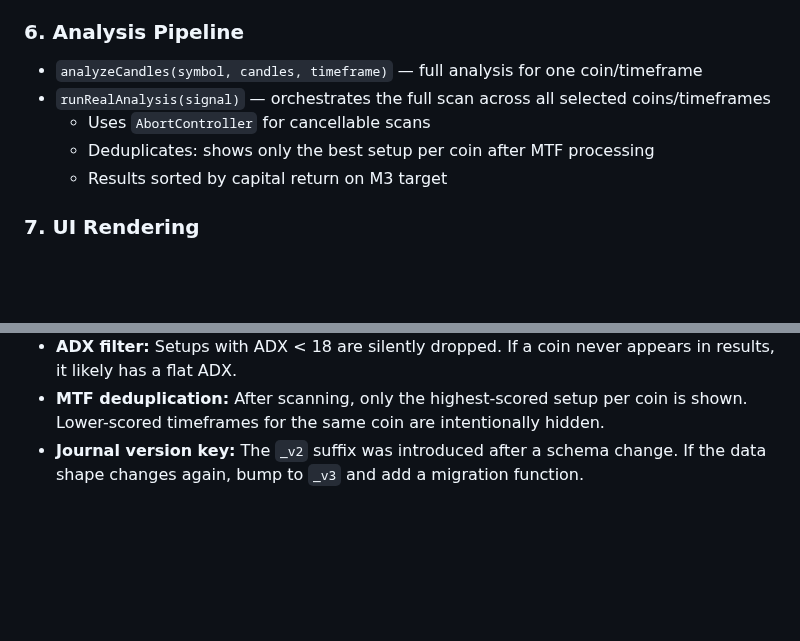
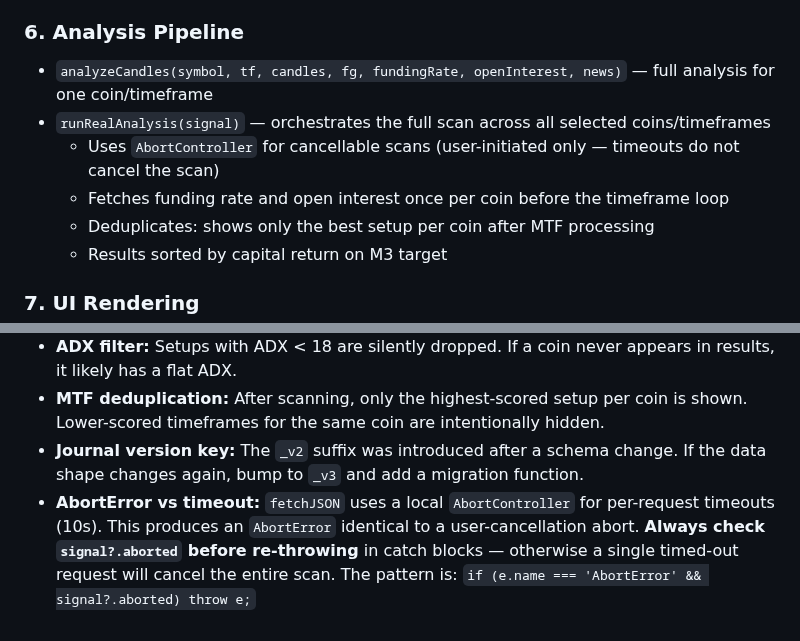
Before and after one commit to JulioGoncalves35/crypto-scanner, a Markdown page: CLAUDE.md, 2 parts joined by grey strips. Rendered like a GitHub page; blank space fills up the shorter version.

```diff
--- a/CLAUDE.md
+++ b/CLAUDE.md
@@ -123,9 +129,10 @@ Code sections are separated by `// ───────────────
 - MTF conflict penalty: -20 points if lower TF opposes highest TF
 
 ### 6. Analysis Pipeline
-- `analyzeCandles(symbol, candles, timeframe)` — full analysis for one coin/timeframe
+- `analyzeCandles(symbol, tf, candles, fg, fundingRate, openInterest, news)` — full analysis for one coin/timeframe
 - `runRealAnalysis(signal)` — orchestrates the full scan across all selected coins/timeframes
-  - Uses `AbortController` for cancellable scans
+  - Uses `AbortController` for cancellable scans (user-initiated only — timeouts do not cancel the scan)
+  - Fetches funding rate and open interest once per coin before the timeframe loop
   - Deduplicates: shows only the best setup per coin after MTF processing
   - Results sorted by capital return on M3 target
 
@@ -279,3 +304,4 @@ git push -u origin <branch>
 - **ADX filter:** Setups with ADX < 18 are silently dropped. If a coin never appears in results, it likely has a flat ADX.
 - **MTF deduplication:** After scanning, only the highest-scored setup per coin is shown. Lower-scored timeframes for the same coin are intentionally hidden.
 - **Journal version key:** The `_v2` suffix was introduced after a schema change. If the data shape changes again, bump to `_v3` and add a migration function.
+- **AbortError vs timeout:** `fetchJSON` uses a local `AbortController` for per-request timeouts (10s). This produces an `AbortError` identical to a user-cancellation abort. **Always check `signal?.aborted` before re-throwing** in catch blocks — otherwise a single timed-out request will cancel the entire scan. The pattern is: `if (e.name === 'AbortError' && signal?.aborted) throw e;`
```
Also changed, not shown: other parts of CLAUDE.md (+32 -8 lines).
